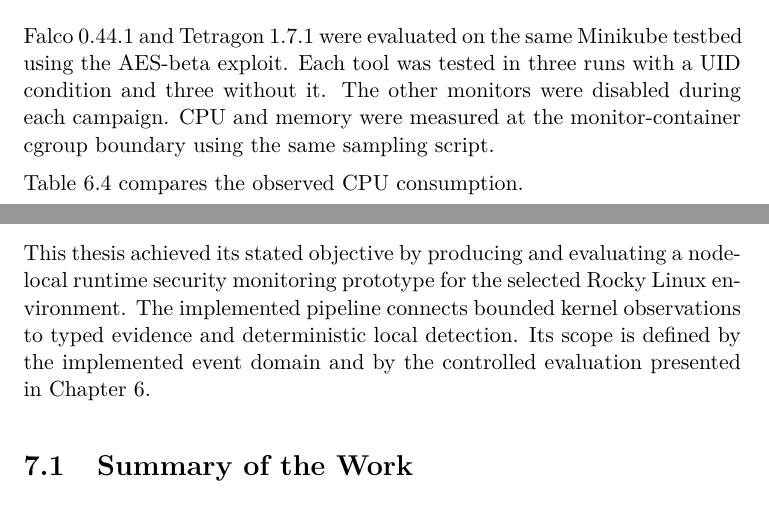
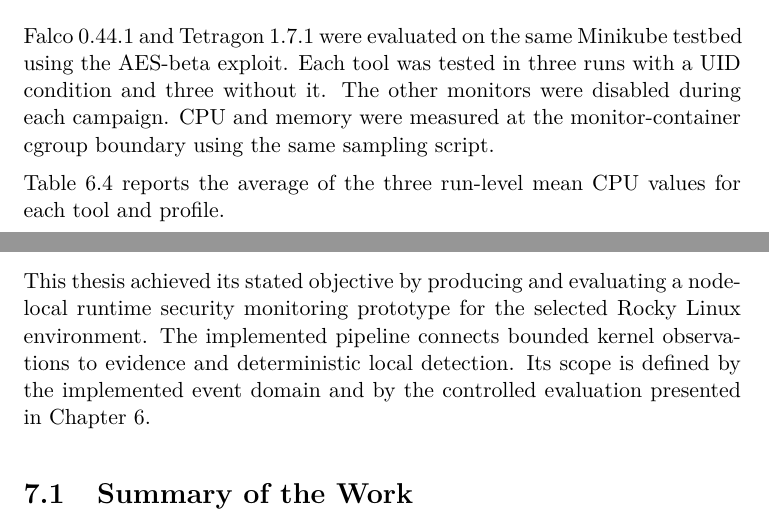
Before and after one commit to sroman0/Thesis, a LaTeX thesis (main.tex, which reads content/chapters/chapter6.tex, content/chapters/chapter7.tex): two parts of pages 94 and 97 of 112, joined at a grey line, cut so that both start at the same text. Compiled offline with pdfLaTeX.

Commit message:
final version?

```diff
--- a/content/chapters/chapter6.tex
+++ b/content/chapters/chapter6.tex
@@ -639,8 +639,8 @@ eBPF execution, the total node overhead, or a production capacity estimate.
   measured at the monitor-container cgroup boundary using the same sampling
   script.
 
-  Table~\ref{tab:evaluation-tool-comparison} compares the observed CPU
-  consumption.
+  Table~\ref{tab:evaluation-tool-comparison} reports the average of the
+  three run-level mean CPU values for each tool and profile.
 
   \begin{table}[H]
       \centering
--- a/content/chapters/chapter7.tex
+++ b/content/chapters/chapter7.tex
@@ -4,7 +4,7 @@
 This thesis achieved its stated objective by producing and evaluating a
 node-local runtime security monitoring prototype for the selected Rocky Linux
 environment. The implemented pipeline connects bounded kernel observations to
-typed evidence and deterministic local detection. Its scope is defined by the
+evidence and deterministic local detection. Its scope is defined by the
 implemented event domain and by the controlled evaluation presented in
 Chapter~\ref{ch:experimental-evaluation}.
 
```
Also changed, not shown: content/chapters/chapter2.tex (+1 -1 lines), content/chapters/chapter3.tex (+1 -1 lines), 2 other files.
